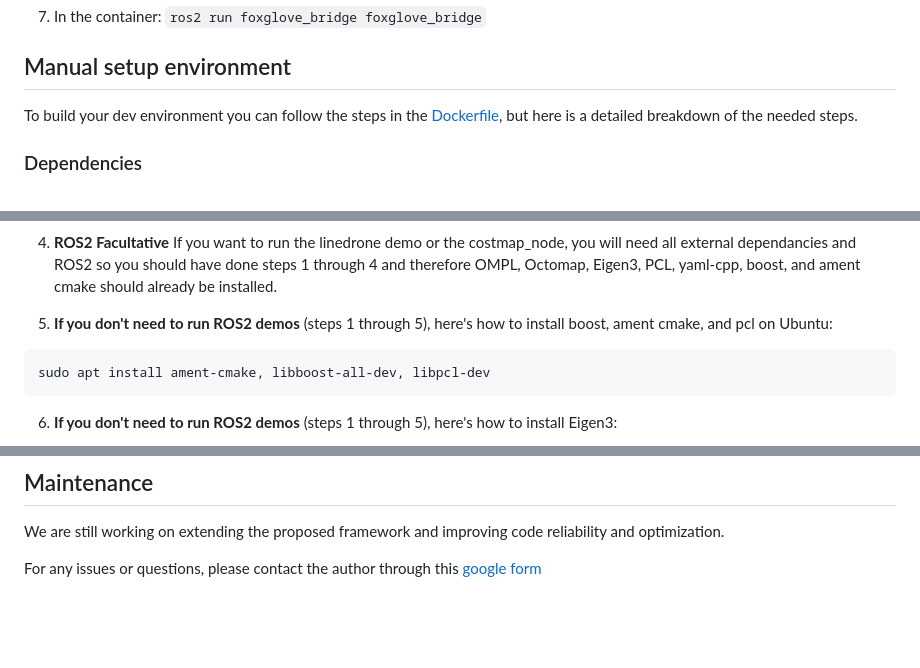
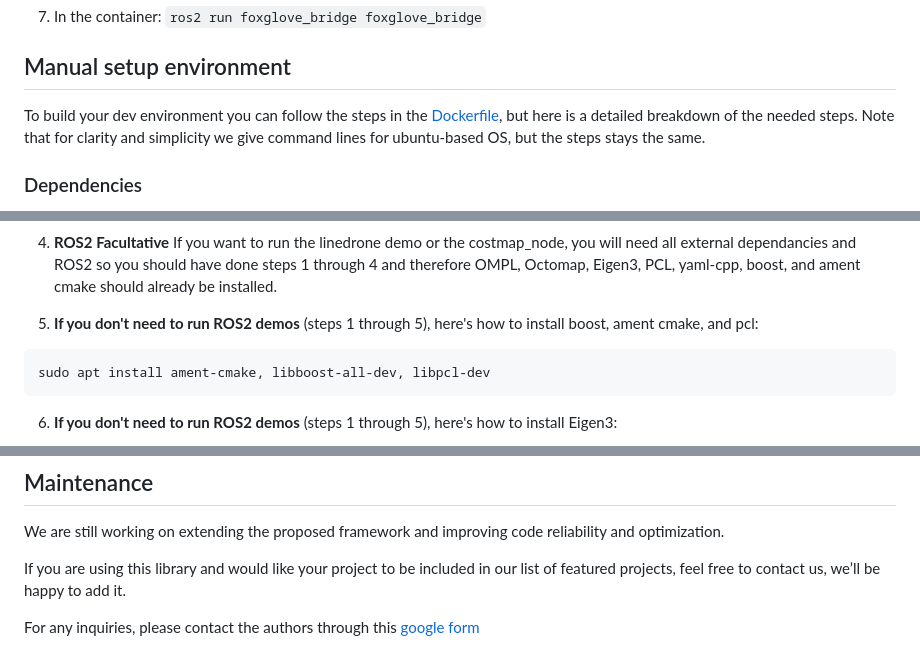
Before and after one commit to SAFiRLab/ARENA, a Markdown page: README.md, 3 parts joined by grey strips. GitHub-like rendering; blank space fills up the shorter version.

````diff
--- a/README.md
+++ b/README.md
@@ -95,7 +95,7 @@ We also note that we use [Foxglove](https://foxglove.dev/download) to visualize
 
 ## Manual setup environment
 
-To build your dev environment you can follow the steps in the [Dockerfile](./Dockerfile), but here is a detailed breakdown of the needed steps.
+To build your dev environment you can follow the steps in the [Dockerfile](./Dockerfile), but here is a detailed breakdown of the needed steps. Note that for clarity and simplicity we give command lines for ubuntu-based OS, but the steps stays the same.
 
 ### Dependencies
 
@@ -121,7 +121,7 @@ The arena_core library has 7 required dependancies: [Eigen3](https://eigen.tuxfa
 
 4. **ROS2 Facultative** If you want to run the linedrone demo or the costmap_node, you will need all external dependancies and ROS2 so you should have done steps 1 through 4 and therefore OMPL, Octomap, Eigen3, PCL, yaml-cpp, boost, and ament cmake should already be installed.
 
-5. **If you don't need to run ROS2 demos** (steps 1 through 5), here's how to install boost, ament cmake, and pcl on Ubuntu:
+5. **If you don't need to run ROS2 demos** (steps 1 through 5), here's how to install boost, ament cmake, and pcl:
 
 ```
 sudo apt install ament-cmake, libboost-all-dev, libpcl-dev
@@ -189,4 +189,6 @@ The source code is released under the [BSD 3-Clause](https://opensource.org/lice
 ## Maintenance
 We are still working on extending the proposed framework and improving code reliability and optimization.
 
-For any issues or questions, please contact the author through this [google form](https://docs.google.com/forms/d/e/1FAIpQLSfq_Xg0x-n_8Bg8ee6tKegsIJoKrA4ExM2agFWxi_-rJXfBAw/viewform?usp=sharing&ouid=110205931671074698596)
+If you are using this library and would like your project to be included in our list of featured projects, feel free to contact us, we’ll be happy to add it.
+
+For any inquiries, please contact the authors through this [google form](https://docs.google.com/forms/d/e/1FAIpQLSfq_Xg0x-n_8Bg8ee6tKegsIJoKrA4ExM2agFWxi_-rJXfBAw/viewform?usp=sharing&ouid=110205931671074698596)
````
